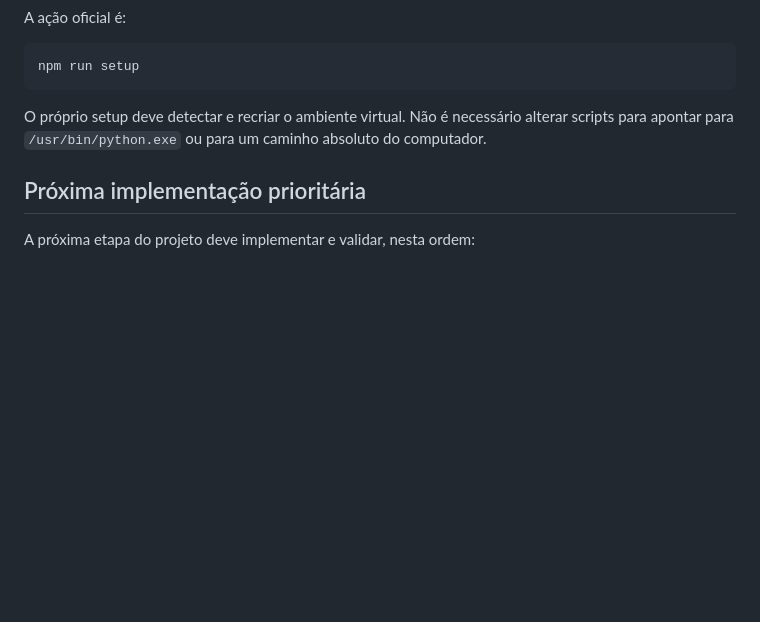
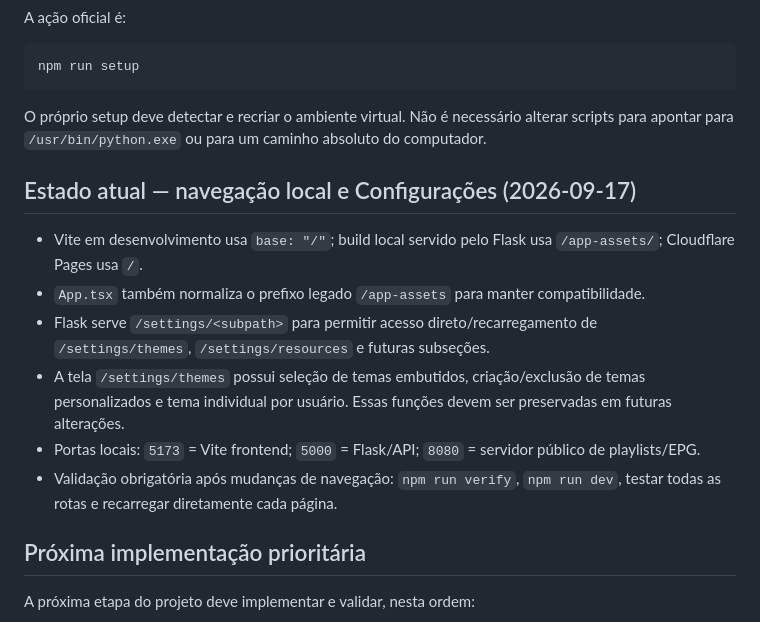
Before and after one commit to DeldMi/m3u_processor, a Markdown page: AGENTS.md, the part around the change. GitHub-like rendering; blank space fills up the shorter version.

Commit message:
docs: record local navigation compatibility fixes

```diff
--- a/AGENTS.md
+++ b/AGENTS.md
@@ -442,6 +442,15 @@ npm run setup
 
 O próprio setup deve detectar e recriar o ambiente virtual. Não é necessário alterar scripts para apontar para `/usr/bin/python.exe` ou para um caminho absoluto do computador.
 
+## Estado atual — navegação local e Configurações (2026-09-17)
+
+- Vite em desenvolvimento usa `base: "/"`; build local servido pelo Flask usa `/app-assets/`; Cloudflare Pages usa `/`.
+- `App.tsx` também normaliza o prefixo legado `/app-assets` para manter compatibilidade.
+- Flask serve `/settings/<subpath>` para permitir acesso direto/recarregamento de `/settings/themes`, `/settings/resources` e futuras subseções.
+- A tela `/settings/themes` possui seleção de temas embutidos, criação/exclusão de temas personalizados e tema individual por usuário. Essas funções devem ser preservadas em futuras alterações.
+- Portas locais: `5173` = Vite frontend; `5000` = Flask/API; `8080` = servidor público de playlists/EPG.
+- Validação obrigatória após mudanças de navegação: `npm run verify`, `npm run dev`, testar todas as rotas e recarregar diretamente cada página.
+
 ## Próxima implementação prioritária
 
 A próxima etapa do projeto deve implementar e validar, nesta ordem:
```
